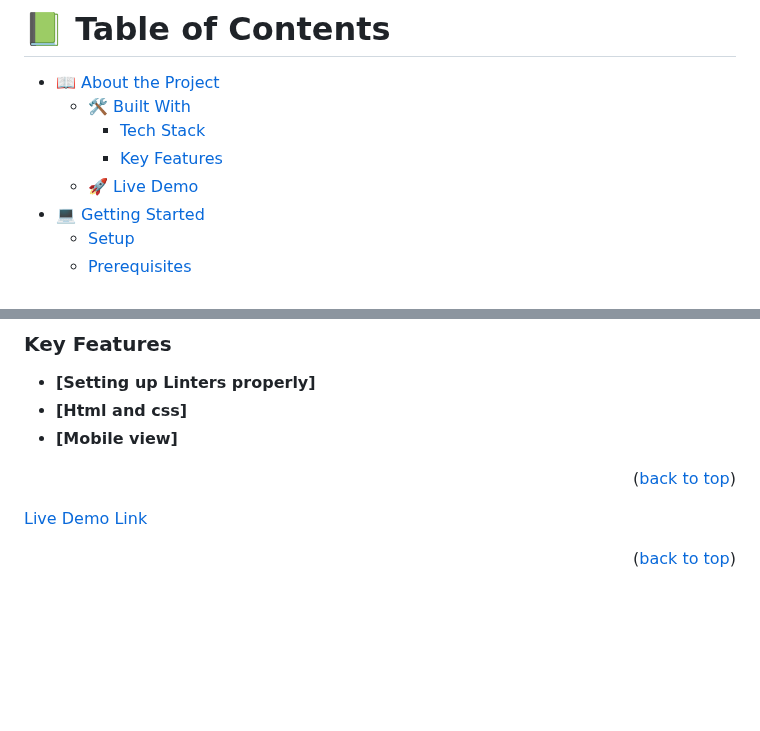
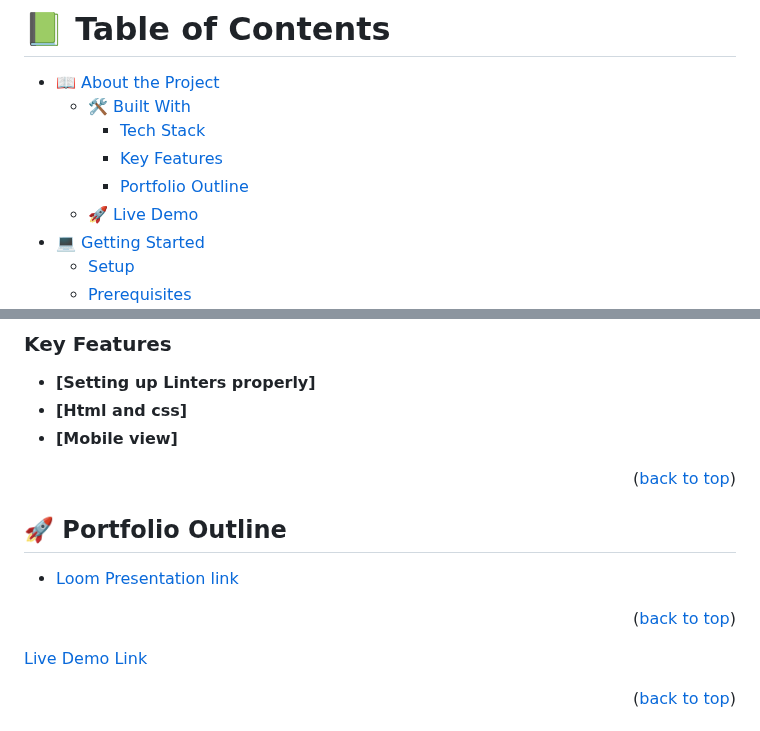
Before and after one commit to rbd3/Narson-Portfolio, a Markdown page: README.md, 2 parts joined by grey strips. GitHub-like rendering; blank space fills up the shorter version.

Commit message:
Add video link in README file

```diff
--- a/README.md
+++ b/README.md
@@ -5,6 +5,7 @@
   - [🛠 Built With](#built-with)
     - [Tech Stack](#tech-stack)
     - [Key Features](#key-features)
+    - [Portfolio Outline](#Portfolio-Outline)
   - [🚀 Live Demo](#live-demo)
 - [💻 Getting Started](#getting-started)
   - [Setup](#setup)
@@ -46,6 +47,14 @@
 - **[Mobile view]**
 
 <p align="right">(<a href="#readme-top">back to top</a>)</p>
+
+<!-- Presentation of Portfolio -->
+## 🚀 Portfolio Outline <a name="Portfolio Outline"></a>
+
+- [Loom Presentation link](https://www.loom.com/share/081a17c305314d71b8afce0223469ed1)
+
+<p align="right">(<a href="#readme-top">back to top</a>)</p>
+
 
 [Live Demo Link](https://rbd3.github.io/)
 
```
